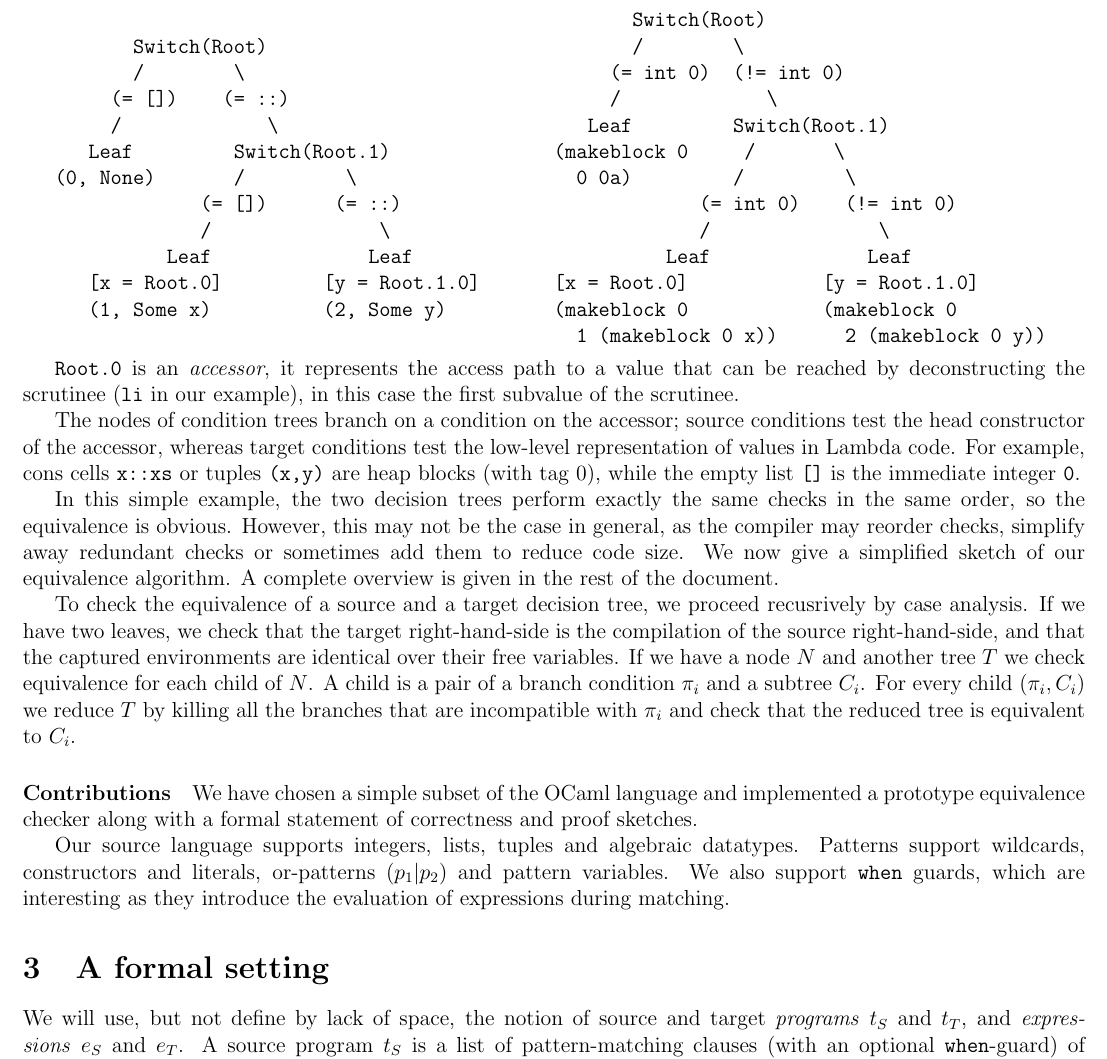
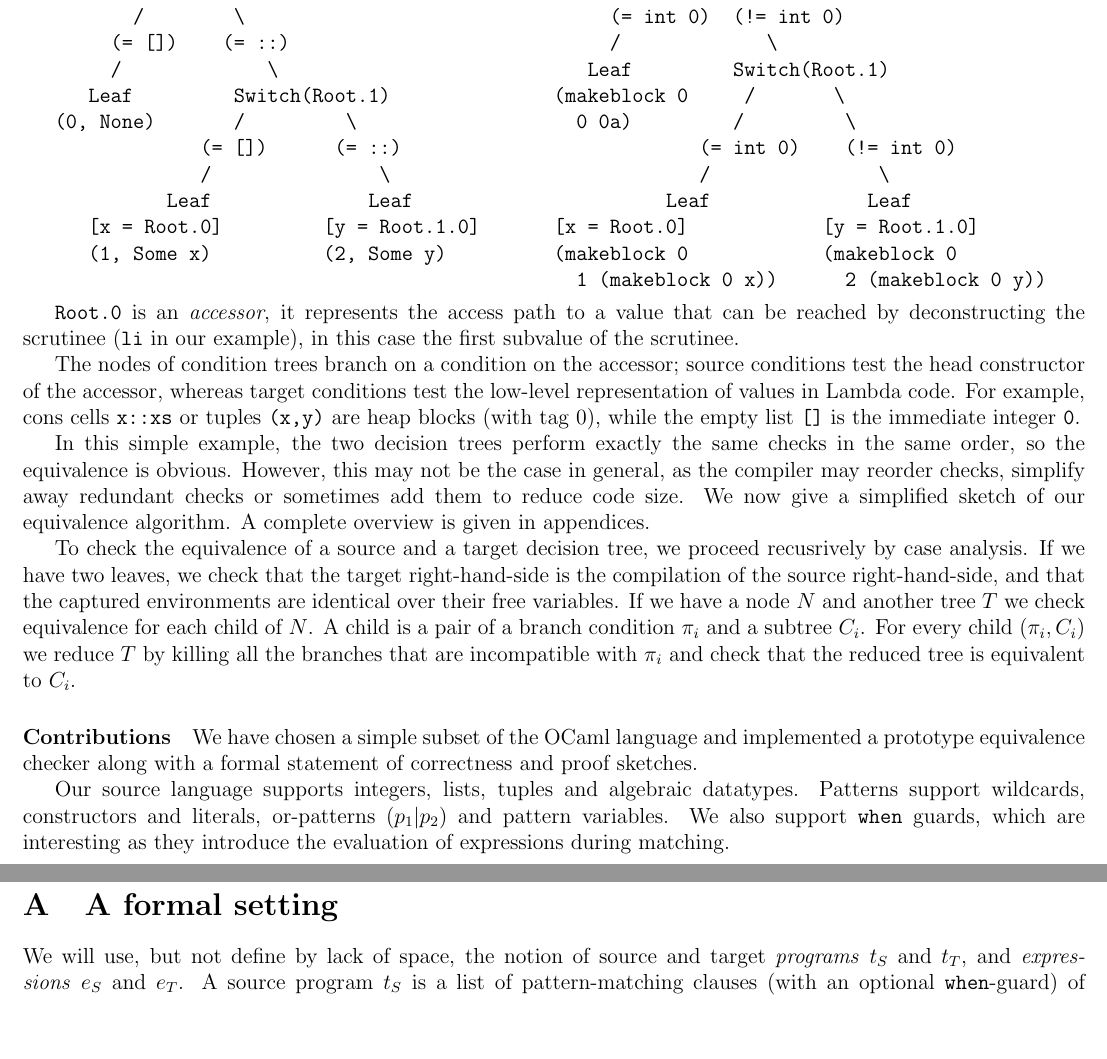
Before and after one commit to FraMecca/inria-internship, a LaTeX paper (paper/abstract.tex): part of page 2 of 4 before the commit and two parts of pages 2 and 3 of 4 after it, the two joined at a grey line, cut at the place of the change, the shorter picture padded with empty space. Compiled offline with pdfLaTeX.

Commit message:
use appendices to get rid of space issues

```diff
--- a/paper/abstract.tex
+++ b/paper/abstract.tex
@@ -165,7 +165,7 @@ checks, simplify away redundant checks or sometimes add them to reduce
 code size.
 %
 We now give a simplified sketch of our equivalence
-algorithm. A complete overview is given in the rest of the document.
+algorithm. A complete overview is given in appendices.
 
 To check the equivalence of a source and a target decision tree,
 we proceed recusrively by case analysis.
@@ -189,6 +189,9 @@ datatypes. Patterns support wildcards, constructors and literals,
 or-patterns $(p_1 | p_2)$ and pattern variables.  We also support
 \texttt{when} guards, which are interesting as they introduce the
 evaluation of expressions during matching.
+
+\newpage
+\appendix
 
 \section{A formal setting}
 
```
Also changed, not shown: paper/abstract.tex (2 more changed lines).
